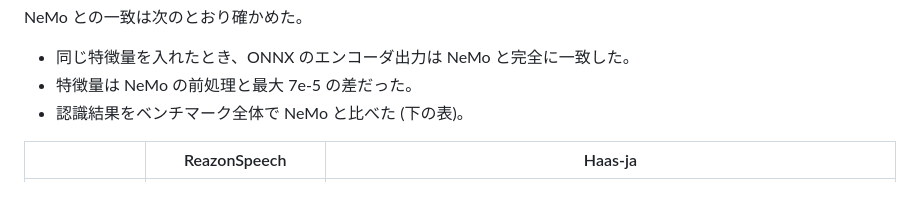
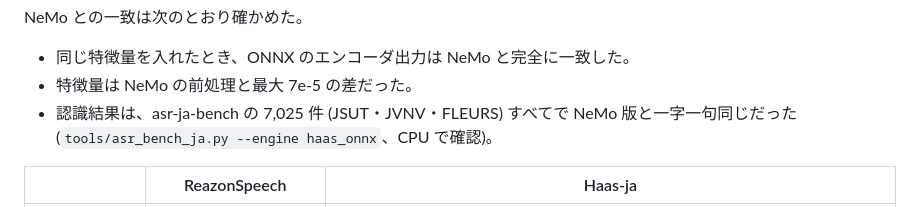
Before and after one commit to toaruR/idle-talk, a Markdown page: docs/asr-comparison-haas-ja.md, the part around the change. Drawn GitHub-style.

Commit message:
Haas-ja の ONNX 版が NeMo 版と全 7,025 件で同じ認識結果になることを記録
Co-Authored-By: Claude Opus 5.5 <noreply@anthropic.com>
Claude-Session: https://claude.ai/code/session_01WJ16L8kD8bgs8h53uRaVrC

```diff
--- a/docs/asr-comparison-haas-ja.md
+++ b/docs/asr-comparison-haas-ja.md
@@ -133,7 +133,7 @@ NeMo との一致は次のとおり確かめた。
 
 - 同じ特徴量を入れたとき、ONNX のエンコーダ出力は NeMo と完全に一致した。
 - 特徴量は NeMo の前処理と最大 7e-5 の差だった。
-- 認識結果をベンチマーク全体で NeMo と比べた (下の表)。
+- 認識結果は、asr-ja-bench の 7,025 件 (JSUT・JVNV・FLEURS) すべてで NeMo 版と一字一句同じだった (`tools/asr_bench_ja.py --engine haas_onnx`、CPU で確認)。
 
 | | ReazonSpeech | Haas-ja |
 |---|---|---|
```
